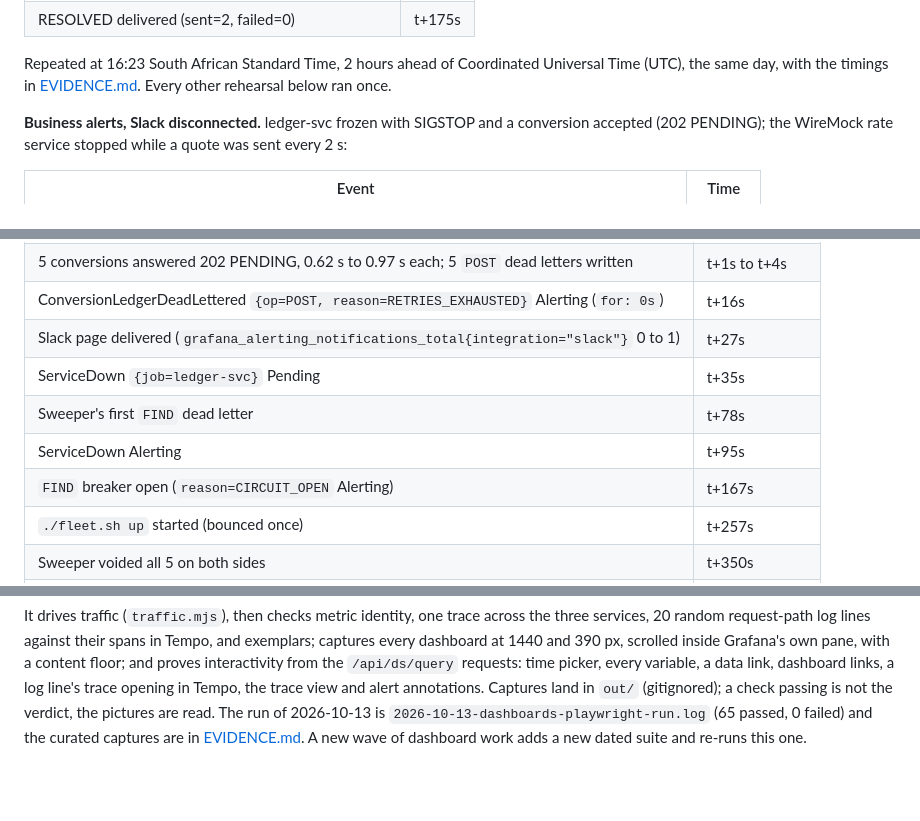
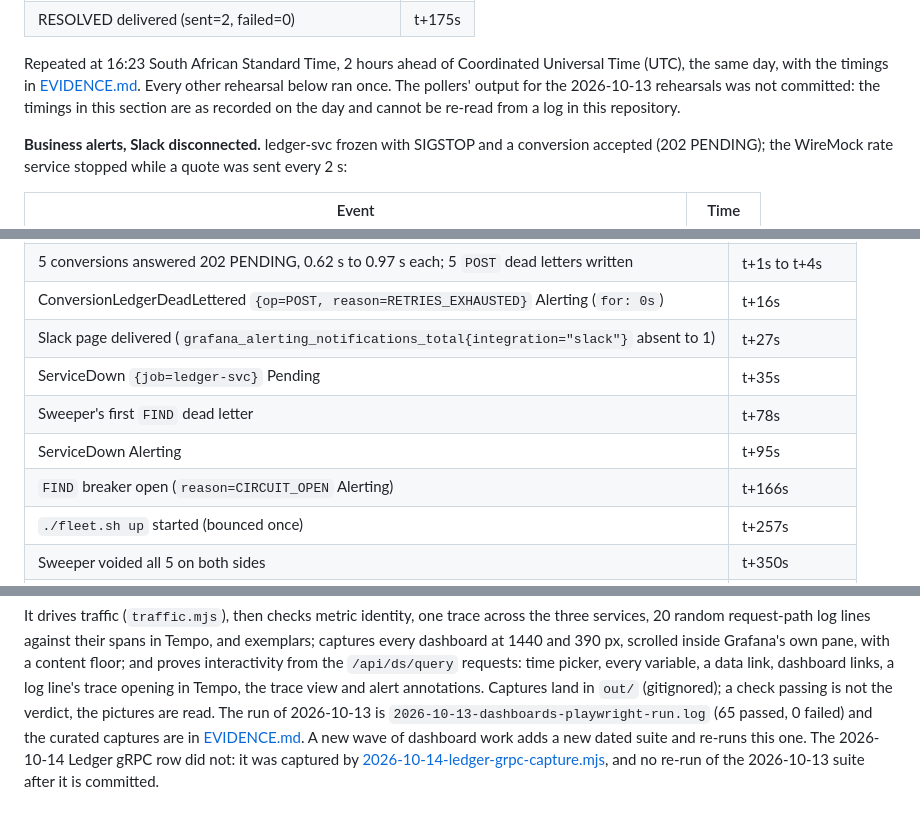
Before and after one commit to sean-huni/ezeebit-wallet, a Markdown page: docs/observability.md, 3 parts joined by grey strips. Drawn GitHub-style; blank space fills up the shorter version.

Commit message:
Observability docs: outage timings, Kafka volume history and red-proof wording corrected
Corrects facts in the observability guide and the 2026-10-14 ledger outage record.

- Outage timings from t0 12:00:04: 12:01:30 is t+86s and 12:02:50 is t+166s (were t+87s, t+167s)
- Outage doc: the missing Kafka volume is kept as history and marked fixed later that day by 2c9851f
- Outage doc: dead-letters caption matches the image (series born at 5, no 0 segment drawn)
- Outage doc: drops a path to a rules file outside this repo, keeps the point inline
- Guide: Slack counter "absent to 1" as in the source doc; promtool red-proof fails both firing cases
- Guide: says the 2026-10-13 rehearsal and false-page logs were not committed
- Guide: says the 2026-10-13 dashboard suite was not re-run after the gRPC row

Docs now match the commits and images they cite.

Claude-Session: https://claude.ai/code/session_01DpaPR35PxFK4gpEaTSDb9U

```diff
--- a/docs/observability.md
+++ b/docs/observability.md
@@ -212,7 +213,9 @@ visible in Grafana only. Grafana expands the URL from its environment; it is nev
 
 Repeated at 16:23 South African Standard Time, 2 hours ahead of Coordinated Universal Time
 (UTC), the same day, with the timings in
-[EVIDENCE.md](../EVIDENCE.md#alerts-to-slack). Every other rehearsal below ran once.
+[EVIDENCE.md](../EVIDENCE.md#alerts-to-slack). Every other rehearsal below ran once. The pollers'
+output for the 2026-10-13 rehearsals was not committed: the timings in this section are as recorded
+on the day and cannot be re-read from a log in this repository.
 
 **Business alerts, Slack disconnected.** ledger-svc frozen with SIGSTOP and a conversion accepted
 (202 PENDING); the WireMock rate service stopped while a quote was sent every 2 s:
@@ -274,11 +277,11 @@ every query and the chaos audit are in
 | ledger-svc killed | t+0s |
 | 5 conversions answered 202 PENDING, 0.62 s to 0.97 s each; 5 `POST` dead letters written | t+1s to t+4s |
 | ConversionLedgerDeadLettered `{op=POST, reason=RETRIES_EXHAUSTED}` Alerting (`for: 0s`) | t+16s |
-| Slack page delivered (`grafana_alerting_notifications_total{integration="slack"}` 0 to 1) | t+27s |
+| Slack page delivered (`grafana_alerting_notifications_total{integration="slack"}` absent to 1) | t+27s |
 | ServiceDown `{job=ledger-svc}` Pending | t+35s |
 | Sweeper's first `FIND` dead letter | t+78s |
 | ServiceDown Alerting | t+95s |
-| `FIND` breaker open (`reason=CIRCUIT_OPEN` Alerting) | t+167s |
+| `FIND` breaker open (`reason=CIRCUIT_OPEN` Alerting) | t+166s |
 | `./fleet.sh up` started (bounced once) | t+257s |
 | Sweeper voided all 5 on both sides | t+350s |
 | `up` exit 0, 16 of 16 checks; PENDING count 0 | t+361s, t+369s |
@@ -315,4 +318,6 @@ trace opening in Tempo, the trace view and alert annotations. Captures land in `
 check passing is not the verdict, the pictures are read. The run of 2026-10-13 is
 `2026-10-13-dashboards-playwright-run.log` (65 passed, 0 failed) and the curated captures are in
 [EVIDENCE.md](../EVIDENCE.md#monitoring-and-observability). A new wave of dashboard work adds a new dated
-suite and re-runs this one.
+suite and re-runs this one. The 2026-10-14 Ledger gRPC row did not: it was captured by
+[2026-10-14-ledger-grpc-capture.mjs](observability/verification/2026-10-14-ledger-grpc-capture.mjs),
+and no re-run of the 2026-10-13 suite after it is committed.
```
Also changed, not shown: other parts of docs/observability.md (+3 -2 lines), 1 other file.
